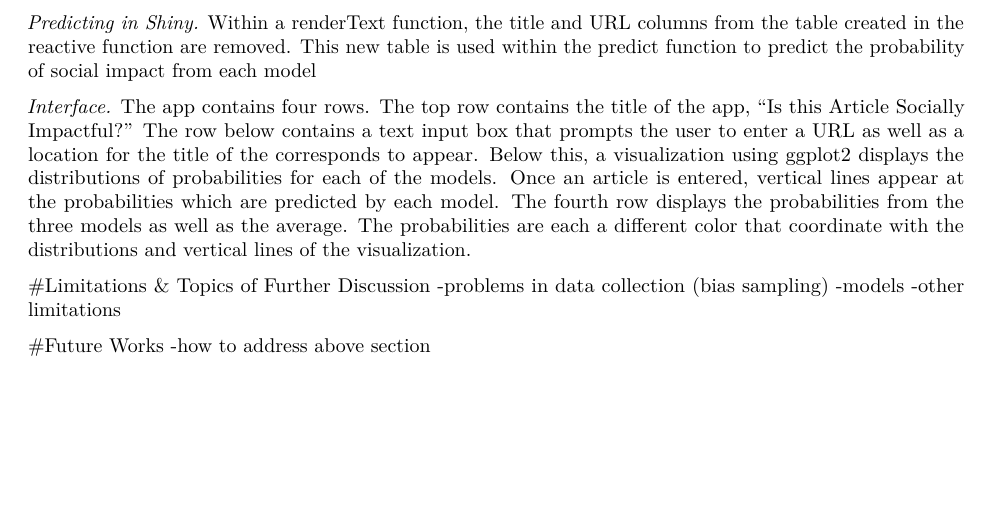
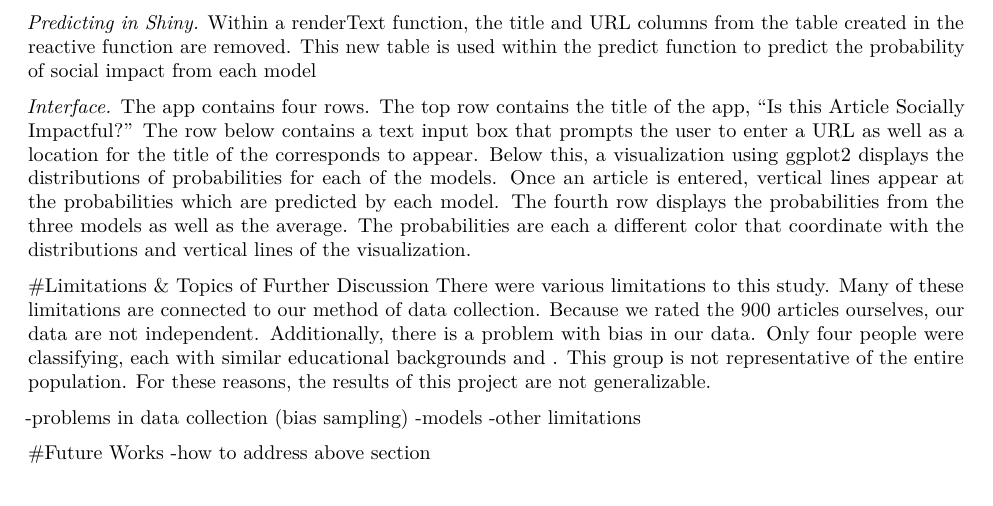
Before and after one commit to ZainabAq/social-impact-news, an R Markdown document (Classifier for Socially Impactful Articles/Classifier for Socially Impactful Articles.Rmd): part of page 5 of 5 before the commit and part of page 5 of 6 after it, cut so that both start at the same text, the shorter picture padded with empty space. Rendered offline with R 4.5, knitr and Pandoc, then LaTeX, with nearby package versions; drawn as R Markdown's standard PDF in place of the format the file asks for.

Commit message:
Adding limitations

```diff
--- a/Classifier for Socially Impactful Articles/Classifier for Socially Impactful Articles.Rmd
+++ b/Classifier for Socially Impactful Articles/Classifier for Socially Impactful Articles.Rmd
@@ -165,6 +164,8 @@ _Interface._
 The app contains four rows. The top row contains the title of the app, “Is this Article Socially Impactful?” The row below contains a text input box that prompts the user to enter a URL as well as a location for the title of the corresponds to appear. Below this, a visualization using ggplot2 displays the distributions of probabilities for each of the models. Once an article is entered, vertical lines appear at the probabilities which are predicted by each model. The fourth row displays the probabilities from the three models as well as the average. The probabilities are each a different color that coordinate with the distributions and vertical lines of the visualization.
 
 #Limitations & Topics of Further Discussion
+There were various limitations to this study. Many of these limitations are connected to our method of data collection. Because we rated the 900 articles ourselves, our data are not independent. Additionally, there is a problem with bias in our data. Only four people were classifying, each with similar educational backgrounds and . This group is not representative of the entire population. For these reasons, the results of this project are not generalizable.
+
 -problems in data collection (bias sampling)
 -models
 -other limitations
```
Also changed, not shown: Classifier for Socially Impactful Articles/Classifier for Socially Impactful Articles.Rmd (1 more changed lines).
